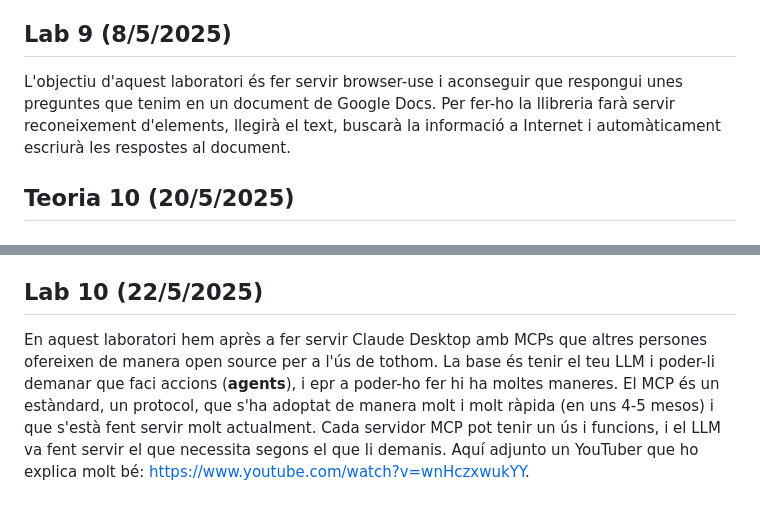
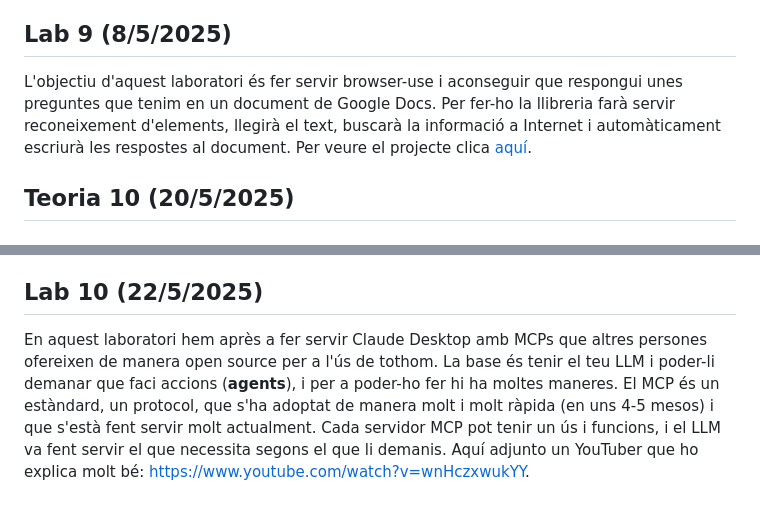
Before and after one commit to NoveliaYuki4982/FIB, a Markdown page: MEI/DGSI/Informe.md, 2 parts joined by grey strips. Rendered like a GitHub page.

Commit message:
DGSI: afegir link i arreglar typo

```diff
--- a/MEI/DGSI/Informe.md
+++ b/MEI/DGSI/Informe.md
@@ -329,7 +329,7 @@ L'adopció de la informàtica a les organitzacions no va ser un esdeveniment sob
 Aquestes tres primeres etapes (iniciació, contagi i integració) no són exclusives de la informàtica, sinó que es repliquen en l'adopció de la majoria de les noves tecnologies. Les fases posteriors del model de Nolan aborden la maduresa en la gestió de les dades i l'arquitectura de sistemes.
 
 ## Lab 9 (8/5/2025)
-L'objectiu d'aquest laboratori és fer servir browser-use i aconseguir que respongui unes preguntes que tenim en un document de Google Docs. Per fer-ho la llibreria farà servir reconeixement d'elements, llegirà el text, buscarà la informació a Internet i automàticament escriurà les respostes al document.
+L'objectiu d'aquest laboratori és fer servir browser-use i aconseguir que respongui unes preguntes que tenim en un document de Google Docs. Per fer-ho la llibreria farà servir reconeixement d'elements, llegirà el text, buscarà la informació a Internet i automàticament escriurà les respostes al document. Per veure el projecte clica [aquí](https://github.com/DGSI-UPC/test-solver-agent).
 
 ## Teoria 10 (20/5/2025)
 ### 1. Reflexions sobre Sistemes d'Informació, Innovació i Trajectòries Tecnològiques
@@ -385,4 +385,4 @@ Per exemple, el desenvolupament web als seus inicis (al voltant de l'any 2007 i
 Una reflexió final, potser més orientada a l'àmbit professional pràctic, és la constatació que **la recerca de feina i les oportunitats professionals es construeixen, en gran manera, a través d'una xarxa de contactes sòlida i ben gestionada.** El "networking" continua sent un element fonamental en el desenvolupament de la carrera.
 
 ## Lab 10 (22/5/2025)
-En aquest laboratori hem après a fer servir Claude Desktop amb MCPs que altres persones ofereixen de manera open source per a l'ús de tothom. La base és tenir el teu LLM i poder-li demanar que faci accions (**agents**), i epr a poder-ho fer hi ha moltes maneres. El MCP és un estàndard, un protocol, que s'ha adoptat de manera molt i molt ràpida (en uns 4-5 mesos) i que s'està fent servir molt actualment. Cada servidor MCP pot tenir un ús i funcions, i el LLM va fent servir el que necessita segons el que li demanis. Aquí adjunto un YouTuber que ho explica molt bé: [https://www.youtube.com/watch?v=wnHczxwukYY](https://www.youtube.com/watch?v=wnHczxwukYY).
+En aquest laboratori hem après a fer servir Claude Desktop amb MCPs que altres persones ofereixen de manera open source per a l'ús de tothom. La base és tenir el teu LLM i poder-li demanar que faci accions (**agents**), i per a poder-ho fer hi ha moltes maneres. El MCP és un estàndard, un protocol, que s'ha adoptat de manera molt i molt ràpida (en uns 4-5 mesos) i que s'està fent servir molt actualment. Cada servidor MCP pot tenir un ús i funcions, i el LLM va fent servir el que necessita segons el que li demanis. Aquí adjunto un YouTuber que ho explica molt bé: [https://www.youtube.com/watch?v=wnHczxwukYY](https://www.youtube.com/watch?v=wnHczxwukYY).
```
